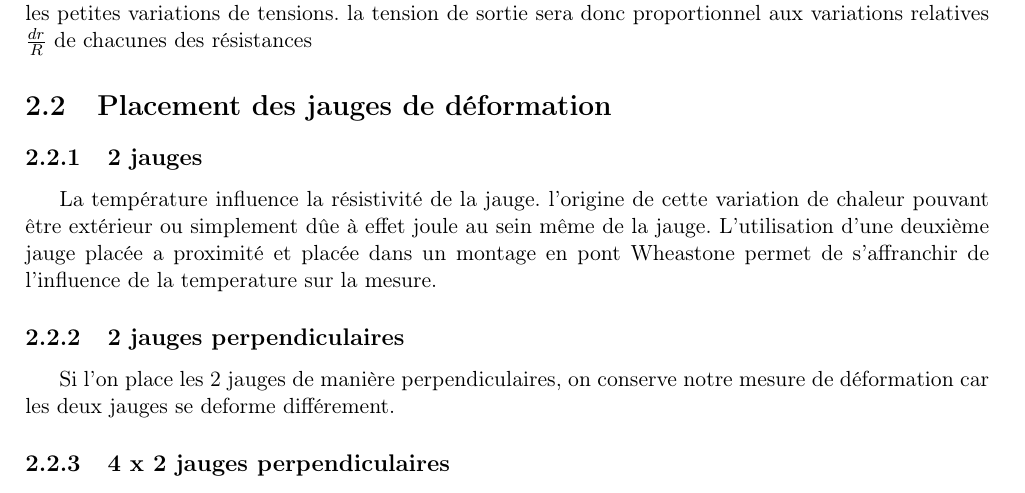
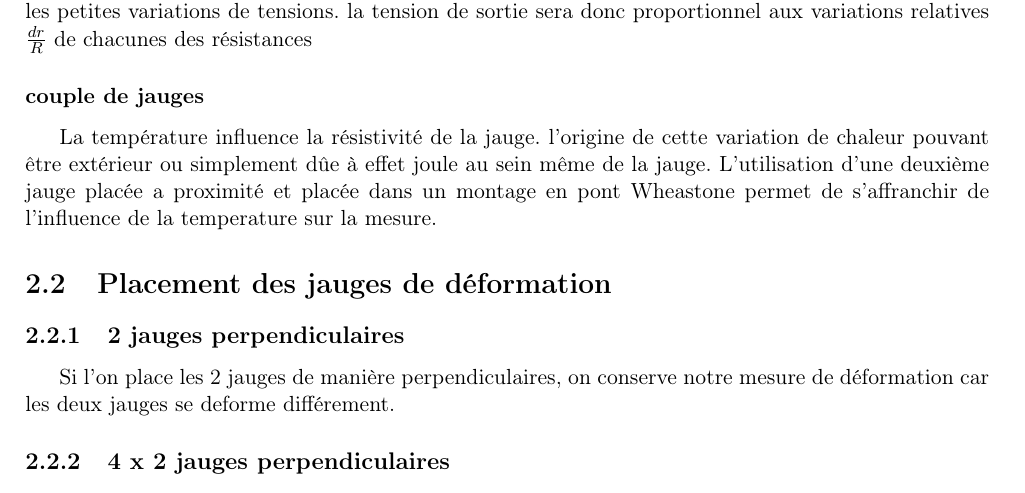
Before and after one commit to Sellto/LaboMesure, a LaTeX document (Rapportlabomesure.tex): part of page 3 of 10, cut so that both start at the same text. Compiled offline with pdfLaTeX.

Commit message:
Wheatsone

```diff
--- a/Rapportlabomesure.tex
+++ b/Rapportlabomesure.tex
@@ -25,9 +25,9 @@ Lorsqu'on applique un effort $\Delta$P au corps d'épreuve, un champ de contrain
 Dans la pratique, on utilisera le montage en diviseur de tension pour mesurer des différences de potentielles au borne d'une résistance. Cependant dans notre cas, ce montage peut poser des problèmes en terme de précision. Les jauges de déformation présente des variations de 24m$\Omega$ . et donc une variation de tension très faible!
 \subsection{Pont de Wheatsone}
 Montage qui permet d'avoir une tension nulle à l'équilibre, on mesure donc avec une grande précision les petites variations de tensions. la tension de sortie sera donc proportionnel aux variations relatives $\frac{dr}{R}$ de chacunes des résistances
+\subsubsection*{couple de jauges}
+La température influence la résistivité de la jauge. l'origine de cette variation de chaleur pouvant être extérieur ou simplement dûe à effet joule au sein même de la jauge. L'utilisation d'une deuxième jauge placée a proximité et placée dans un montage en pont Wheastone permet de s'affranchir de l'influence de la temperature sur la mesure.
 \section{Placement des jauges de déformation}
-\subsection{2 jauges}
-La température influence la résistivité de la jauge. l'origine de cette variation de chaleur pouvant être extérieur ou simplement dûe à effet joule au sein même de la jauge. L'utilisation d'une deuxième jauge placée a proximité et placée dans un montage en pont Wheastone permet de s'affranchir de l'influence de la temperature sur la mesure.
 \subsection{2 jauges perpendiculaires}
 Si l'on place les 2 jauges de manière perpendiculaires, on conserve notre mesure de déformation car les deux jauges se deforme différement.
 \subsection{4 x 2 jauges perpendiculaires}
```
Also changed, not shown: Rapportlabomesure.pdf.
